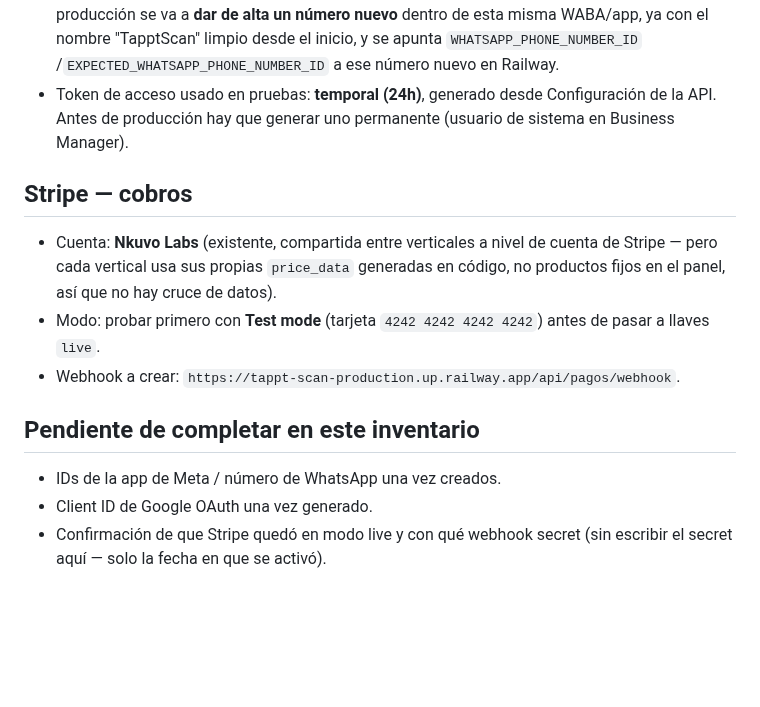
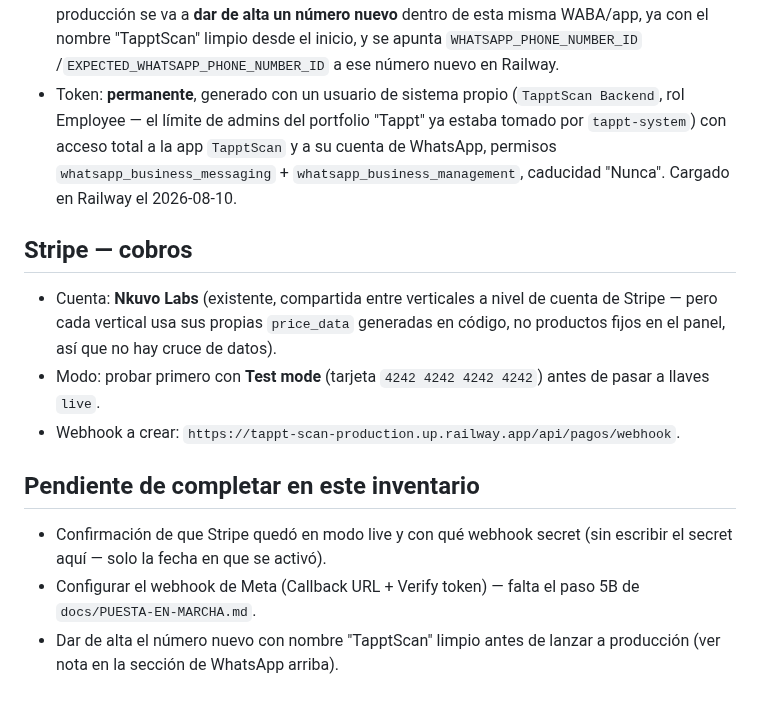
Before and after one commit to alejandrosoriaa-tappt/Tappt-Scan, a Markdown page: docs/INVENTARIO-INFRAESTRUCTURA.md, the part around the change. Rendered like a GitHub page; blank space fills up the shorter version.

Commit message:
docs: token de WhatsApp ya es permanente, no temporal
Se generó vía usuario de sistema (TapptScan Backend, Employee) con
acceso total a la app y la WABA, caducidad Nunca. Actualiza el inventario
y la lista de pendientes.

```diff
--- a/docs/INVENTARIO-INFRAESTRUCTURA.md
+++ b/docs/INVENTARIO-INFRAESTRUCTURA.md
@@ -75,9 +75,12 @@ llaves reales viven **solo en Railway** (ver `docs/PUESTA-EN-MARCHA.md`).
   alta un número nuevo** dentro de esta misma WABA/app, ya con el nombre
   "TapptScan" limpio desde el inicio, y se apunta `WHATSAPP_PHONE_NUMBER_ID`
   /`EXPECTED_WHATSAPP_PHONE_NUMBER_ID` a ese número nuevo en Railway.
-- Token de acceso usado en pruebas: **temporal (24h)**, generado desde
-  Configuración de la API. Antes de producción hay que generar uno
-  permanente (usuario de sistema en Business Manager).
+- Token: **permanente**, generado con un usuario de sistema propio
+  (`TapptScan Backend`, rol Employee — el límite de admins del portfolio
+  "Tappt" ya estaba tomado por `tappt-system`) con acceso total a la app
+  `TapptScan` y a su cuenta de WhatsApp, permisos
+  `whatsapp_business_messaging` + `whatsapp_business_management`,
+  caducidad "Nunca". Cargado en Railway el 2026-08-10.
 
 ## Stripe — cobros
 
@@ -91,7 +94,9 @@ llaves reales viven **solo en Railway** (ver `docs/PUESTA-EN-MARCHA.md`).
 
 ## Pendiente de completar en este inventario
 
-- IDs de la app de Meta / número de WhatsApp una vez creados.
-- Client ID de Google OAuth una vez generado.
 - Confirmación de que Stripe quedó en modo live y con qué webhook secret
   (sin escribir el secret aquí — solo la fecha en que se activó).
+- Configurar el webhook de Meta (Callback URL + Verify token) — falta el
+  paso 5B de `docs/PUESTA-EN-MARCHA.md`.
+- Dar de alta el número nuevo con nombre "TapptScan" limpio antes de lanzar
+  a producción (ver nota en la sección de WhatsApp arriba).
```
